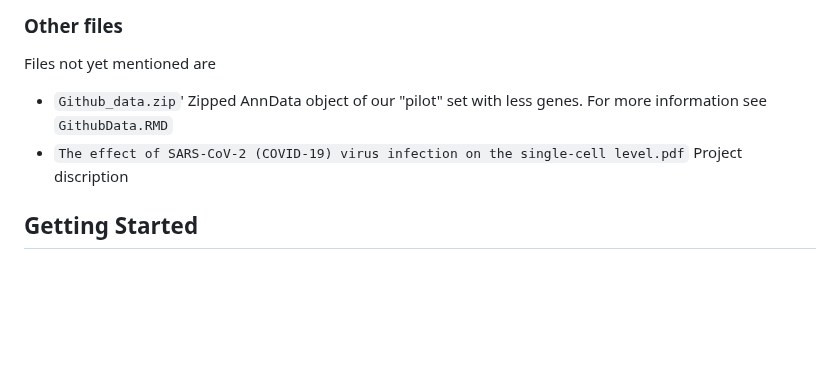
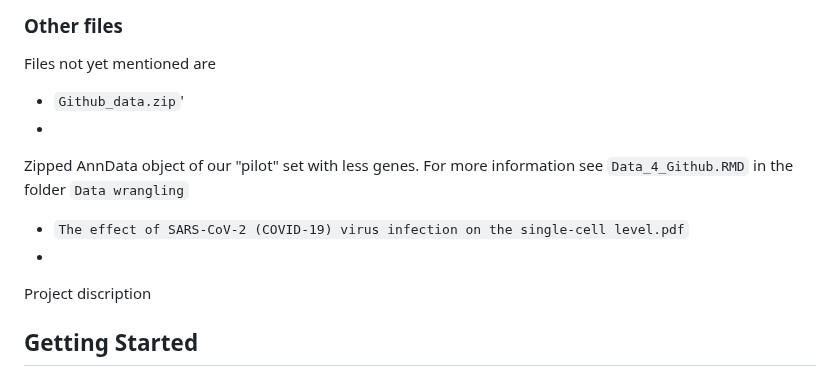
Before and after one commit to MarcusOlesen/Dataproject, a Markdown page: README.md, the part around the change. GitHub-like rendering; blank space fills up the shorter version.

```diff
--- a/README.md
+++ b/README.md
@@ -80,8 +80,10 @@ Here is the overview of the contents of this github:
 ### Other files
 Files not yet mentioned are
 - `Github_data.zip`'
-Zipped AnnData object of our "pilot" set with less genes. For more information see `GithubData.RMD`
+-
+Zipped AnnData object of our "pilot" set with less genes. For more information see `Data_4_Github.RMD` in the folder `Data wrangling`
 - `The effect of SARS-CoV-2 (COVID-19) virus infection on the single-cell level.pdf`
+-
 Project discription
 
 <!-- GETTING STARTED -->
```
